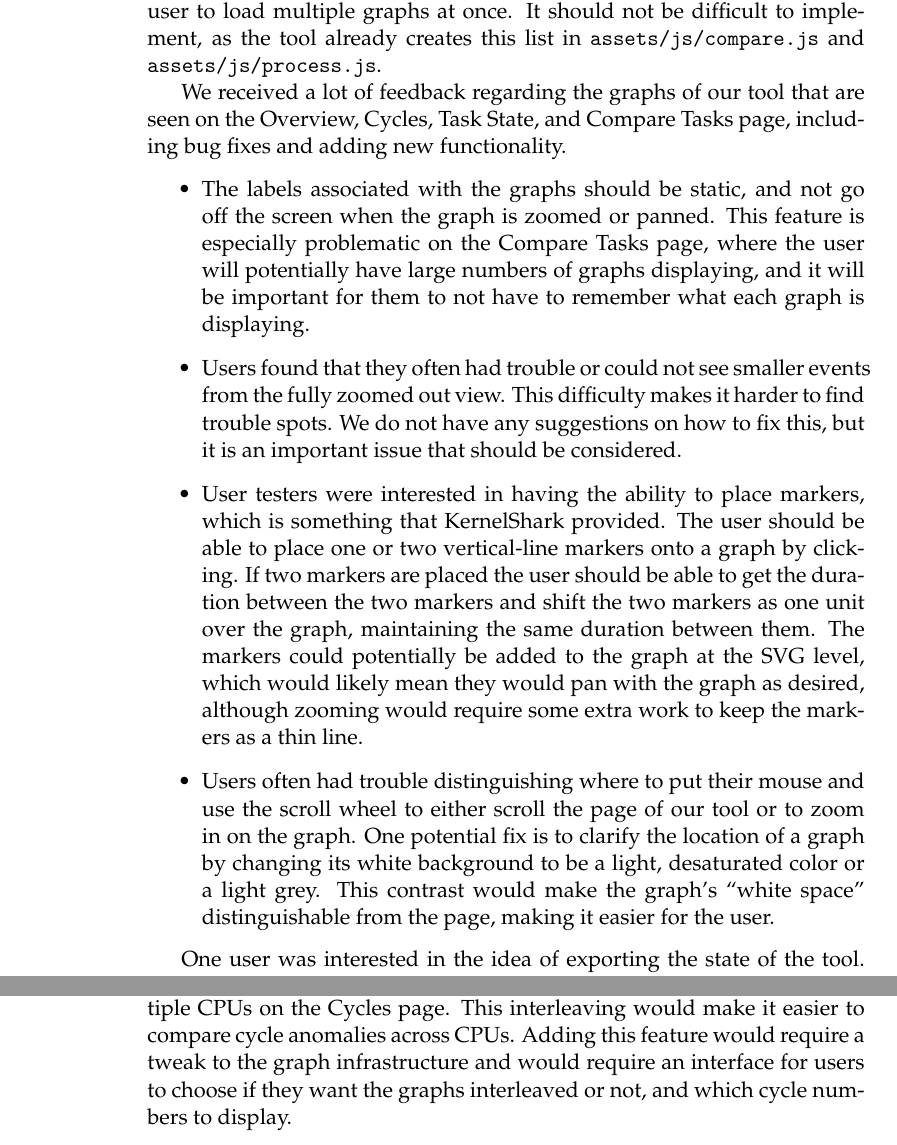
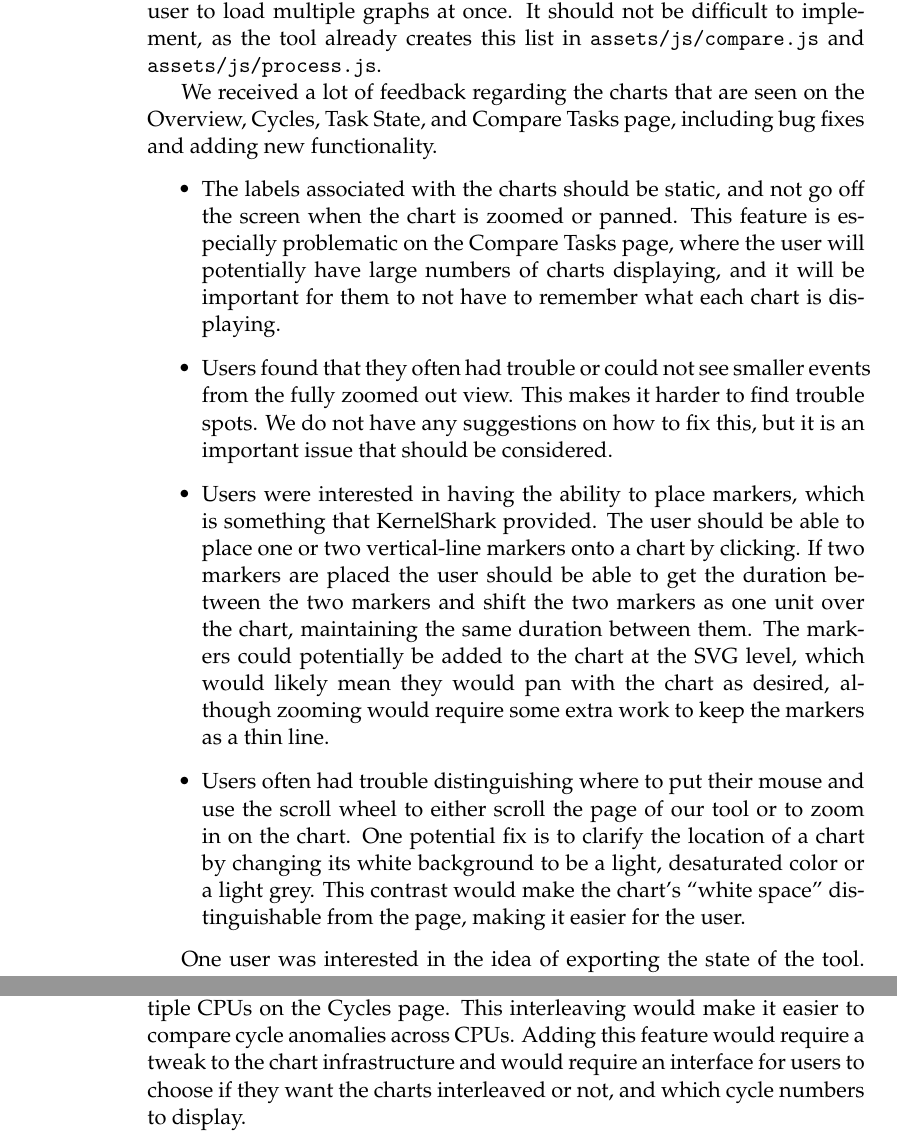
Before and after one commit to golden3point14/SpaceX14, a LaTeX thesis (latex/spacex-final-report.tex): two parts of pages 40 and 44 of 50, joined at a grey line, cut so that both start at the same text. Compiled offline with pdfLaTeX.

Commit message:
graph -> chart in chapter 5

```diff
--- a/latex/spacex-final-report.tex
+++ b/latex/spacex-final-report.tex
@@ -1175,31 +1175,34 @@ Compare Task page because it would allow the user to load multiple graphs at onc
 not be difficult to implement, as the tool already creates this list in
 \texttt{assets/js/compare.js} and \texttt{assets/js/process.js}.
 
-We received a lot of feedback regarding the graphs of our tool that are seen on the Overview, Cycles, Task State, and Compare Tasks page, including bug fixes and adding new functionality.
+We received a lot of feedback regarding the charts that are seen on the Overview, Cycles, Task State, and Compare Tasks page, including bug fixes and adding new functionality.
   \begin{itemize}
 
-  \item The labels associated with the graphs should be static, and not go off the screen when
-  the graph is zoomed or panned. This feature is especially problematic on the Compare Tasks page,
-  where the user will potentially have large numbers of graphs displaying, and it will be
-  important for them to not have to remember what each graph is displaying.
+  \item The labels associated with the charts should be static, and not go off the screen when
+  the chart is zoomed or panned. This feature is especially problematic on the Compare Tasks page,
+  where the user will potentially have large numbers of charts displaying, and it will be
+  important for them to not have to remember what each chart is displaying.
 
   \item Users found that they often had trouble or could not see smaller events
-  from the fully zoomed out view. This difficulty makes it harder to find trouble spots. We do not
+  from the fully zoomed out view. This makes it harder to find trouble spots. We do not
   have any suggestions on how to fix this, but it is an important issue that should be
   considered.
 
-  \item User testers were interested in having the ability to place markers, which
+  \item Users were interested in having the ability to place markers, which
   is something that KernelShark provided. The user should be able to place one or two
-   vertical-line markers onto a graph by clicking. If two markers are placed the user should
+   vertical-line markers onto a chart by clicking. If two markers are placed the user should
     be able to get the duration between the two markers and shift the two markers as one
-     unit over the graph, maintaining the same duration between them. The markers could
-      potentially be added to the graph at the SVG level, which would likely mean they
-      would pan with the graph as desired, although zooming would require some extra
+     unit over the chart, maintaining the same duration between them. The markers could
+      potentially be added to the chart at the SVG level, which would likely mean they
+      would pan with the chart as desired, although zooming would require some extra
       work to keep the markers as a thin line.
 
-  \item Users often had trouble distinguishing where to put their mouse and use the scroll wheel to either scroll the page of our tool or to zoom in on the graph. One potential fix is to clarify the location of a graph by changing its white background
+  \item Users often had trouble distinguishing where to put their mouse and use the
+    scroll wheel to either scroll the page of our tool or to zoom in on the
+    chart. One potential fix is to clarify the location of a chart by changing
+    its white background
      to be a light, desaturated color or a light grey. This contrast would make the
-     graph's ``white
+     chart's ``white
       space'' distinguishable from the page, making it easier for the user.
 
   \end{itemize}
@@ -1330,11 +1336,11 @@ It would be better to create an intermediate format for the
   adopting new labels. These old page titles are still used in our code.
 
 \section{Extensions}
-  SpaceX developers indicated an interest in interleaving the graphs of multiple
+  SpaceX developers indicated an interest in interleaving the charts of multiple
   CPUs on the Cycles page.  This interleaving would make it easier to compare
   cycle anomalies across CPUs. Adding this feature would require a tweak to the
-  graph infrastructure and would require an interface for users to choose if they
-  want the graphs interleaved or not, and which cycle numbers to display.
+  chart infrastructure and would require an interface for users to choose if they
+  want the charts interleaved or not, and which cycle numbers to display.
 
   \begin{figure}[H]
 \begin{center}
```
Also changed, not shown: latex/spacex-final-report.tex (50 more changed lines).
